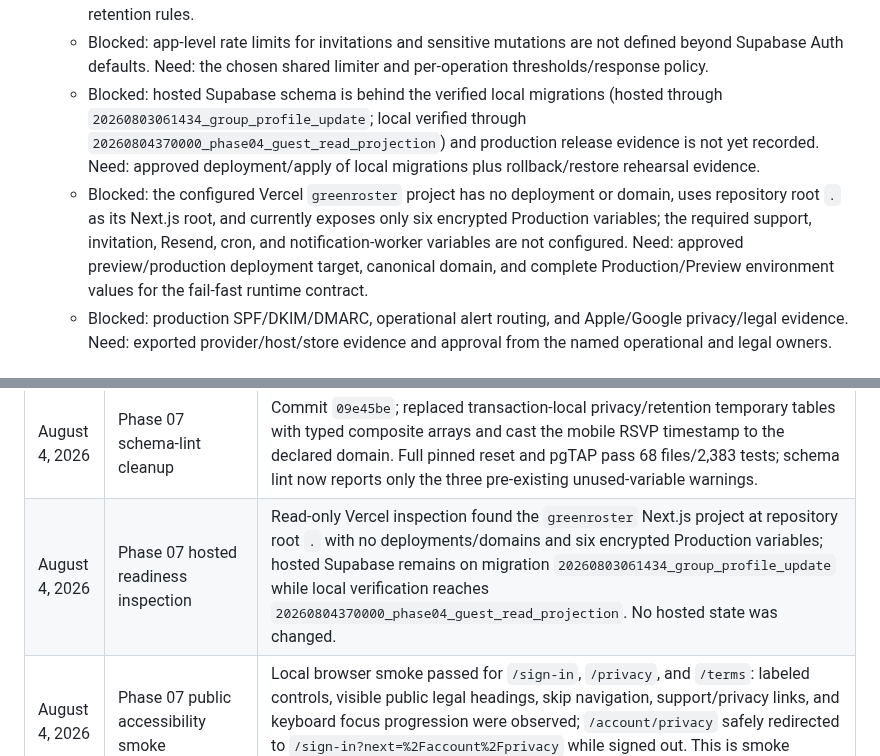
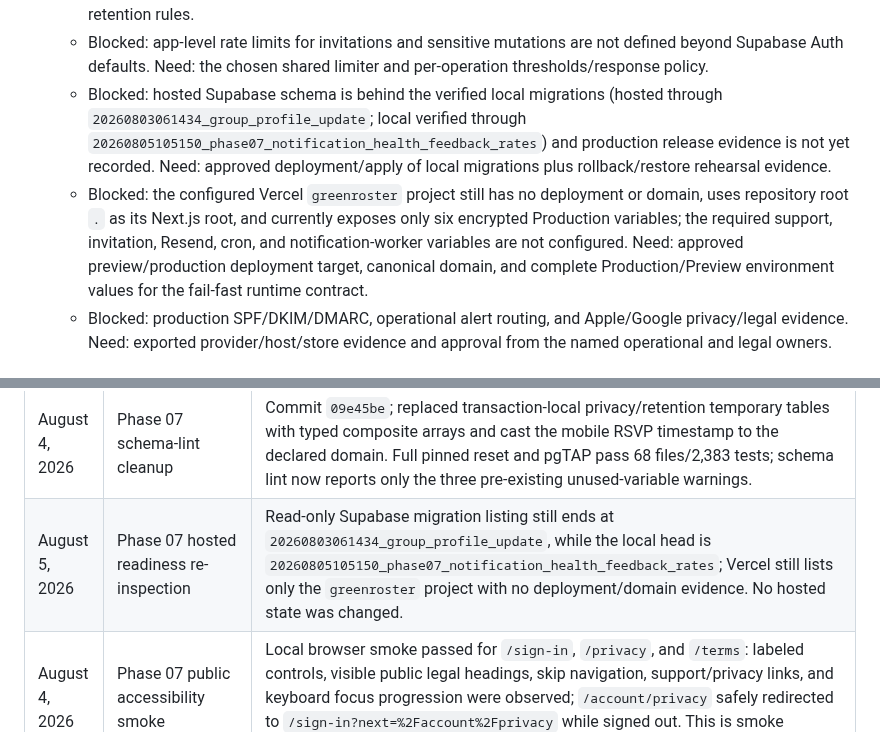
Before and after one commit to agordeev/greenroster, a Markdown page: docs/progress.md, 2 parts joined by grey strips. GitHub-like rendering.

Commit message:
docs: refresh hosted readiness evidence

```diff
--- a/docs/progress.md
+++ b/docs/progress.md
@@ -19,8 +19,8 @@ The [master spec](./master-spec.md) and [phase documents](./phases/README.md) co
   - Blocked: acceptance scenario 18 requires a result e-mail link that signs a member into the member web view, but no magic-link flow or application rate-limit policy is approved. Need: confirmation of the Supabase magic-link/Admin-link design, redirect and expiry contract, and per-operation limiter policy.
   - Blocked: Phase 07 storage isolation is not implementable from the current contract. Need: confirmation that v1 file storage remains in scope plus the tenant-scoped bucket/path, upload/download/removal, and retention rules.
   - Blocked: app-level rate limits for invitations and sensitive mutations are not defined beyond Supabase Auth defaults. Need: the chosen shared limiter and per-operation thresholds/response policy.
-  - Blocked: hosted Supabase schema is behind the verified local migrations (hosted through `20260803061434_group_profile_update`; local verified through `20260804370000_phase04_guest_read_projection`) and production release evidence is not yet recorded. Need: approved deployment/apply of local migrations plus rollback/restore rehearsal evidence.
-  - Blocked: the configured Vercel `greenroster` project has no deployment or domain, uses repository root `.` as its Next.js root, and currently exposes only six encrypted Production variables; the required support, invitation, Resend, cron, and notification-worker variables are not configured. Need: approved preview/production deployment target, canonical domain, and complete Production/Preview environment values for the fail-fast runtime contract.
+  - Blocked: hosted Supabase schema is behind the verified local migrations (hosted through `20260803061434_group_profile_update`; local verified through `20260805105150_phase07_notification_health_feedback_rates`) and production release evidence is not yet recorded. Need: approved deployment/apply of local migrations plus rollback/restore rehearsal evidence.
+  - Blocked: the configured Vercel `greenroster` project still has no deployment or domain, uses repository root `.` as its Next.js root, and currently exposes only six encrypted Production variables; the required support, invitation, Resend, cron, and notification-worker variables are not configured. Need: approved preview/production deployment target, canonical domain, and complete Production/Preview environment values for the fail-fast runtime contract.
   - Blocked: production SPF/DKIM/DMARC, operational alert routing, and Apple/Google privacy/legal evidence. Need: exported provider/host/store evidence and approval from the named operational and legal owners.
 
 ## Phase status
@@ -83,7 +83,7 @@ The [master spec](./master-spec.md) and [phase documents](./phases/README.md) co
 | August 5, 2026 | Phase 07 notification feedback health                   | The health RPC and portal now report tenant-scoped e-mail bounce/complaint rates and invalid push-token rates, combining immediate provider-invalid sends with receipt-invalid retirements and deduplicating by delivery. Focused pgTAP passes 29/29; full local pgTAP passes 68 files/2,402 tests; full Vitest passes 120 files/694 tests; web build/lint/typecheck and schema lint pass with only the pre-existing scoring warnings.                                                                                                                                                                                                                                                     |
 | August 4, 2026 | Phase 07 release recovery runbook                       | Added the operator checklist for privacy approval and anonymization receipts, retention-job execution, backup/PITR restoration, compatible deployment rollback, and evidence capture. Hosted execution remains explicitly pending.                                                                                                                                                                                                                                                                                                                                                                                                                                                         |
 | August 4, 2026 | Phase 07 schema-lint cleanup                            | Commit `09e45be`; replaced transaction-local privacy/retention temporary tables with typed composite arrays and cast the mobile RSVP timestamp to the declared domain. Full pinned reset and pgTAP pass 68 files/2,383 tests; schema lint now reports only the three pre-existing unused-variable warnings.                                                                                                                                                                                                                                                                                                                                                                                |
-| August 4, 2026 | Phase 07 hosted readiness inspection                    | Read-only Vercel inspection found the `greenroster` Next.js project at repository root `.` with no deployments/domains and six encrypted Production variables; hosted Supabase remains on migration `20260803061434_group_profile_update` while local verification reaches `20260804370000_phase04_guest_read_projection`. No hosted state was changed.                                                                                                                                                                                                                                                                                                                                    |
+| August 5, 2026 | Phase 07 hosted readiness re-inspection                 | Read-only Supabase migration listing still ends at `20260803061434_group_profile_update`, while the local head is `20260805105150_phase07_notification_health_feedback_rates`; Vercel still lists only the `greenroster` project with no deployment/domain evidence. No hosted state was changed.                                                                                                                                                                                                                                                                                                                                                                                          |
 | August 4, 2026 | Phase 07 public accessibility smoke                     | Local browser smoke passed for `/sign-in`, `/privacy`, and `/terms`: labeled controls, visible public legal headings, skip navigation, support/privacy links, and keyboard focus progression were observed; `/account/privacy` safely redirected to `/sign-in?next=%2Faccount%2Fprivacy` while signed out. This is smoke evidence, not the required device/assistive-technology release sign-off.                                                                                                                                                                                                                                                                                          |
 | August 4, 2026 | Phase 04 guest-aware read projections                   | The coordinator detail RPC now exposes existing round-scoped guest kind/name/sponsor snapshots and derives guest counts; the participant read RPC returns a tenant roster to coordinators/admins and only own plus sponsored guest rows to members. Focused pgTAP passes 36/36, full local pgTAP passes 68 files/2,389 tests, focused adapter tests pass 12/12, full Vitest passes 120 files/691 tests, and web typecheck/lint/build pass. Guest lifecycle creation, withdrawal, and scoring remain explicitly blocked.                                                                                                                                                                    |
 
```
